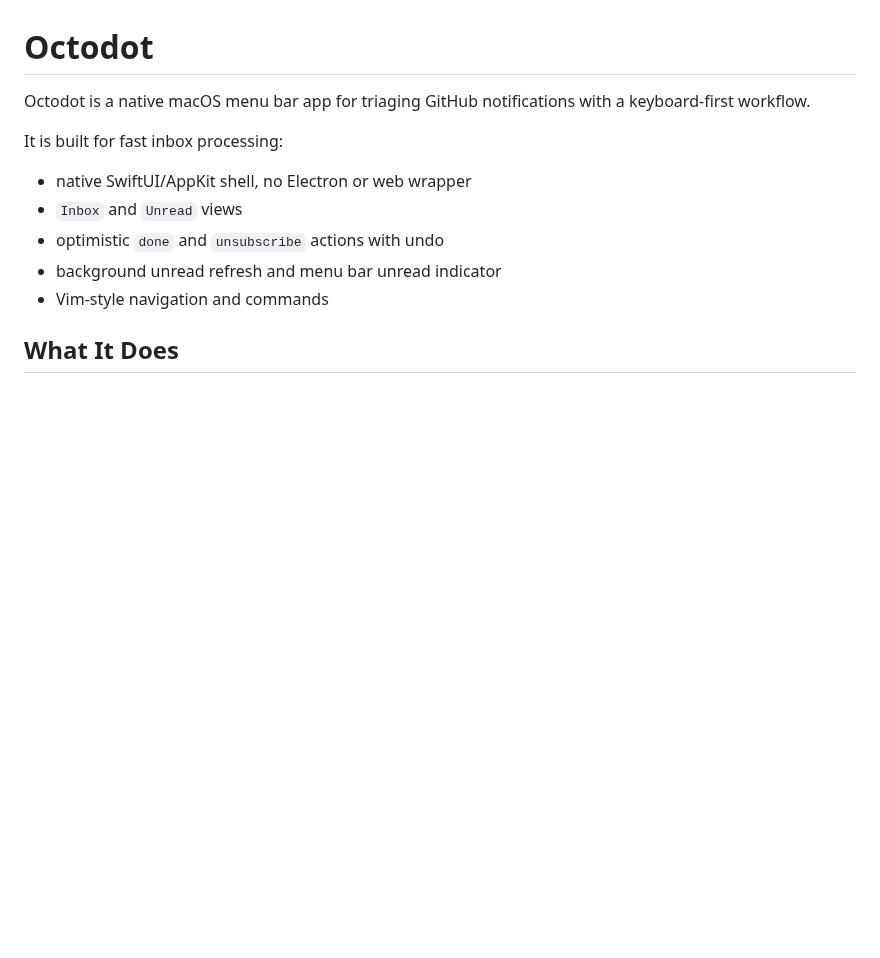
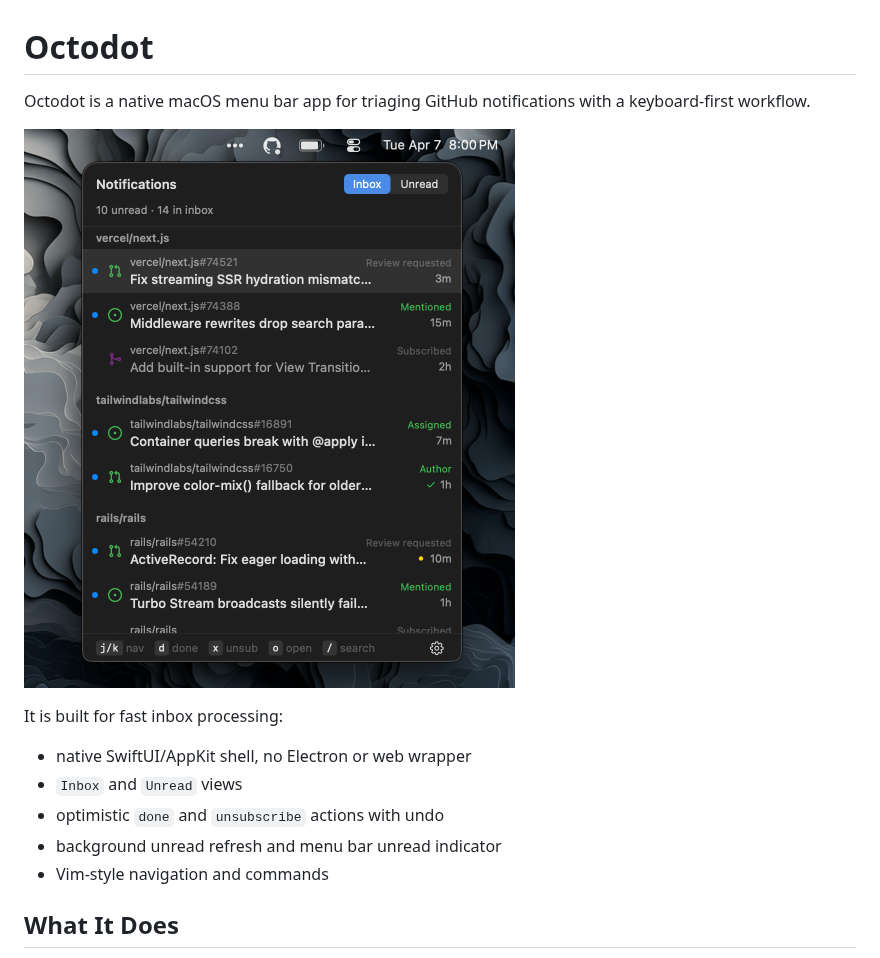
Before and after one commit to jasonlong/octodot, a Markdown page: README.md, the part around the change. Rendered like a GitHub page; pictures changed too: screenshot.png (added); blank space fills up the shorter version.

Commit message:
Add screenshot to README
Co-Authored-By: Claude Opus 4.6 (1M context) <noreply@anthropic.com>

```diff
--- a/README.md
+++ b/README.md
@@ -1,6 +1,8 @@
 # Octodot
 
 Octodot is a native macOS menu bar app for triaging GitHub notifications with a keyboard-first workflow.
+
+![Octodot screenshot](screenshot.png)
 
 It is built for fast inbox processing:
 
```
